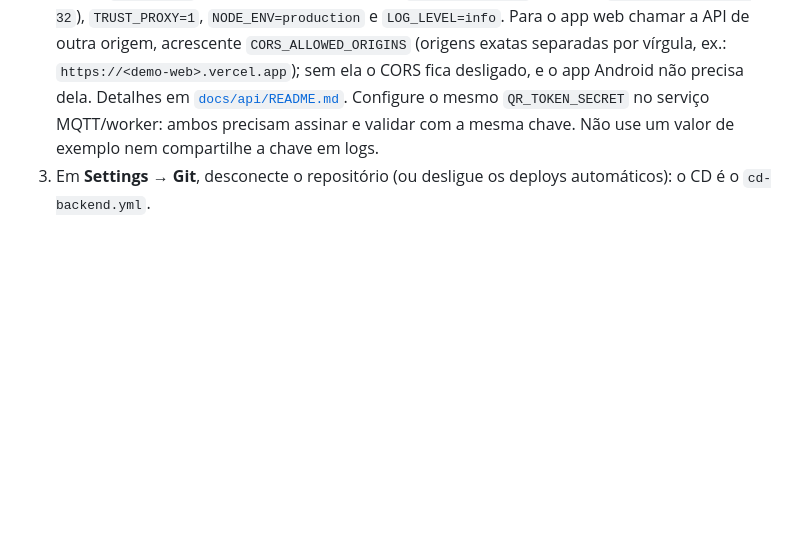
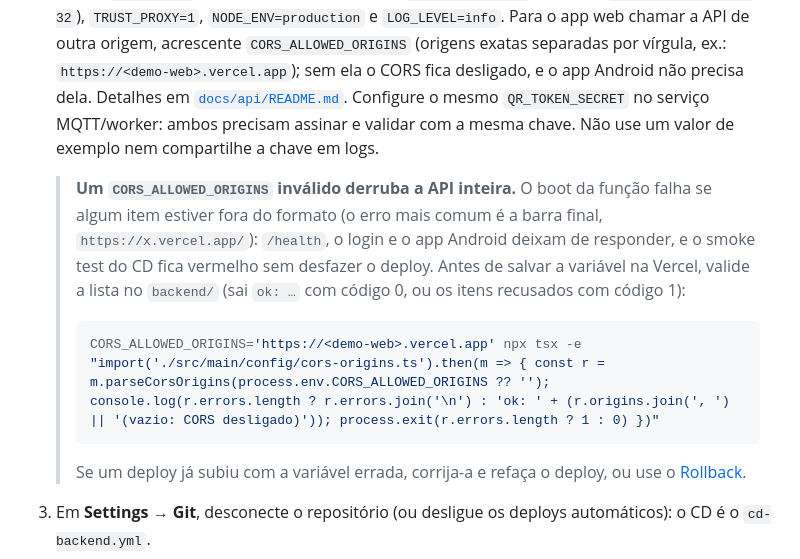
Before and after one commit to ErrorSquad-ABP/ABP4-Sistema-Controle-Acesso, a Markdown page: docs/guides/deploy.md, the part around the change. Rendered like a GitHub page; blank space fills up the shorter version.

Commit message:
docs: avisa que CORS_ALLOWED_ORIGINS invalido derruba a API na Vercel (DT-08)
O entry serverless nao trata erro de env, entao um item fora do formato (como a barra final) tira toda a API do ar. O deploy.md ganha o aviso e um comando para validar a lista antes de salvar a variavel, e a evidencia registra o risco e a alternativa descartada.

````diff
--- a/docs/guides/deploy.md
+++ b/docs/guides/deploy.md
@@ -32,6 +32,14 @@ Ninguém precisa colar credenciais no repositório nem no chat. Cada item abaixo
 1. **New Project** → importe o repositório → **Root Directory: `backend`** → **Application Preset: Express** (não use "Container").
 2. Em **Settings → Environment Variables** (ambiente **Production**): `DATABASE_URL` (a string do Neon), `JWT_SECRET` (32+ caracteres aleatórios), `QR_TOKEN_SECRET` (saída de `openssl rand -hex 32`), `TRUST_PROXY=1`, `NODE_ENV=production` e `LOG_LEVEL=info`. Para o app web chamar a API de outra origem, acrescente `CORS_ALLOWED_ORIGINS` (origens exatas separadas por vírgula, ex.: `https://<demo-web>.vercel.app`); sem ela o CORS fica desligado, e o app Android não precisa dela. Detalhes em [`docs/api/README.md`](../api/README.md#cors).
    Configure o mesmo `QR_TOKEN_SECRET` no serviço MQTT/worker: ambos precisam assinar e validar com a mesma chave. Não use um valor de exemplo nem compartilhe a chave em logs.
+
+   > **Um `CORS_ALLOWED_ORIGINS` inválido derruba a API inteira.** O boot da função falha se algum item estiver fora do formato (o erro mais comum é a barra final, `https://x.vercel.app/`): `/health`, o login e o app Android deixam de responder, e o smoke test do CD fica vermelho sem desfazer o deploy. Antes de salvar a variável na Vercel, valide a lista no `backend/` (sai `ok: …` com código 0, ou os itens recusados com código 1):
+   >
+   > ```bash
+   > CORS_ALLOWED_ORIGINS='https://<demo-web>.vercel.app' npx tsx -e "import('./src/main/config/cors-origins.ts').then(m => { const r = m.parseCorsOrigins(process.env.CORS_ALLOWED_ORIGINS ?? ''); console.log(r.errors.length ? r.errors.join('\n') : 'ok: ' + (r.origins.join(', ') || '(vazio: CORS desligado)')); process.exit(r.errors.length ? 1 : 0) })"
+   > ```
+   >
+   > Se um deploy já subiu com a variável errada, corrija-a e refaça o deploy, ou use o [Rollback](#rollback).
 3. Em **Settings → Git**, desconecte o repositório (ou desligue os deploys automáticos): o CD é o `cd-backend.yml`.
 4. Anote o **Project ID** (Settings → General) e o **Team/Org ID** (Settings do time).
 5. Gere um token em [vercel.com/account/tokens](https://vercel.com/account/tokens).
````
Also changed, not shown: docs/api/README.md (+1 -0 lines), 1 other file.
